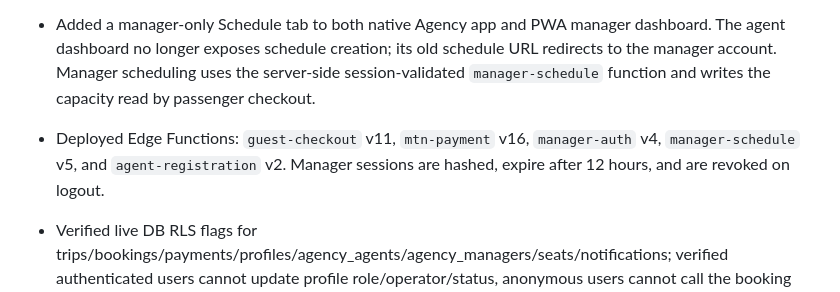
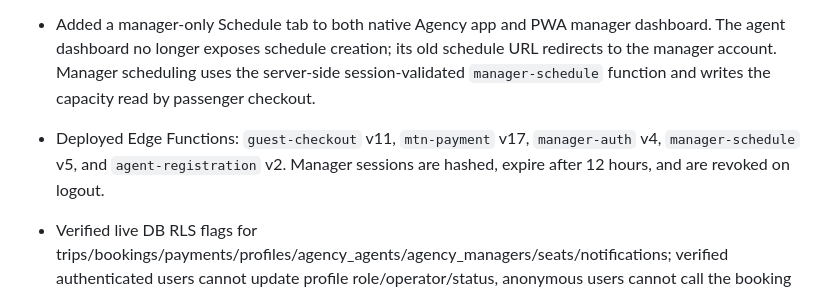
Before and after one commit to amanididier/urugendo-native, a Markdown page: docs/URUGENDO_NATIVE_PLAN.md, the part around the change. GitHub-like rendering.

Commit message:
Record final MTN payment function version

```diff
--- a/docs/URUGENDO_NATIVE_PLAN.md
+++ b/docs/URUGENDO_NATIVE_PLAN.md
@@ -170,7 +170,7 @@ urugendo-native/
 - Added and deployed `agent-registration` to assign agent profile roles only after authenticated server-side checks. Client profile privileges no longer permit updates to `role`, `operator_id`, or `status`; booking access for agents/checkers requires an approved agency-agent record.
 - Enabled RLS on `public.trips`; removed the unrestricted agent-table policy, public manager credential read, generic seat updates, and broad public notification policy. Security advisors confirm all key public tables now have RLS enabled. Remaining advisor warnings: the intentionally authenticated capacity RPC is SECURITY DEFINER, and Supabase leaked-password protection is disabled.
 - Added a manager-only Schedule tab to both native Agency app and PWA manager dashboard. The agent dashboard no longer exposes schedule creation; its old schedule URL redirects to the manager account. Manager scheduling uses the server-side session-validated `manager-schedule` function and writes the capacity read by passenger checkout.
-- Deployed Edge Functions: `guest-checkout` v11, `mtn-payment` v16, `manager-auth` v4, `manager-schedule` v5, and `agent-registration` v2. Manager sessions are hashed, expire after 12 hours, and are revoked on logout.
+- Deployed Edge Functions: `guest-checkout` v11, `mtn-payment` v17, `manager-auth` v4, `manager-schedule` v5, and `agent-registration` v2. Manager sessions are hashed, expire after 12 hours, and are revoked on logout.
 - Verified live DB RLS flags for trips/bookings/payments/profiles/agency_agents/agency_managers/seats/notifications; verified authenticated users cannot update profile role/operator/status, anonymous users cannot call the booking RPCs, and the native capacity RPC remains available only to authenticated users.
 - **Not yet verified:** a real MTN sandbox request-to-pay/status round trip and Expo device/runtime build. The database currently has zero future scheduled trips, so create a future trip using the manager Schedule tab before testing passenger checkout. MTN secret names are present per owner report, but credential validity was not verified by a live provider request.
 
```
